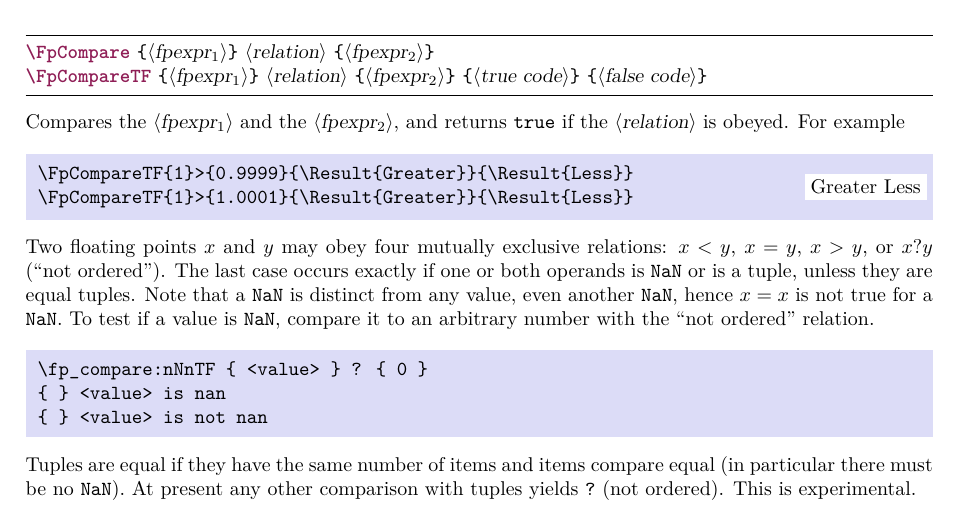
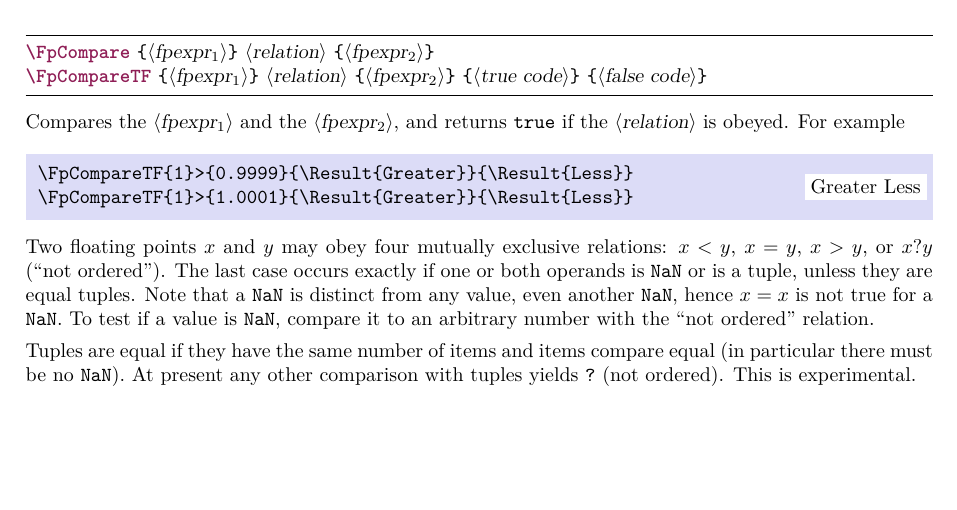
Before and after one commit to lvjr/functional, a LaTeX book (manual/manual-fp.tex): part of page 4 of 4, cut so that both start at the same text, the shorter picture padded with empty space. Compiled offline with XeLaTeX.

Commit message:
manual: fix fp module

```diff
--- a/manual/manual-fp.tex
+++ b/manual/manual-fp.tex
@@ -276,12 +276,10 @@ case occurs exactly if one or both operands is \nan{} or is a tuple,
 unless they are equal tuples.  Note that a \nan{} is distinct from
 any value, even another \nan{}, hence $x=x$ is not true for
 a \nan{}.  To test if a value is \nan{}, compare it to an arbitrary
-number with the \enquote{not ordered} relation.
-\begin{codehigh}
-\fp_compare:nNnTF { <value> } ? { 0 }
-{ } <value> is nan
-{ } <value> is not nan
-\end{codehigh}
+number with the \enquote{not ordered} relation.\par
+%\begin{demohigh}
+%\FpCompareTF{0/0}?{0}{\Result{Is~a~Nan}}{\Result{Isn't~a~NaN}}
+%\end{demohigh}
 Tuples are equal if they have the same number of items and items
 compare equal (in particular there must be no \nan{}).
 At present any other comparison with tuples yields \verb|?| (not ordered).
```
